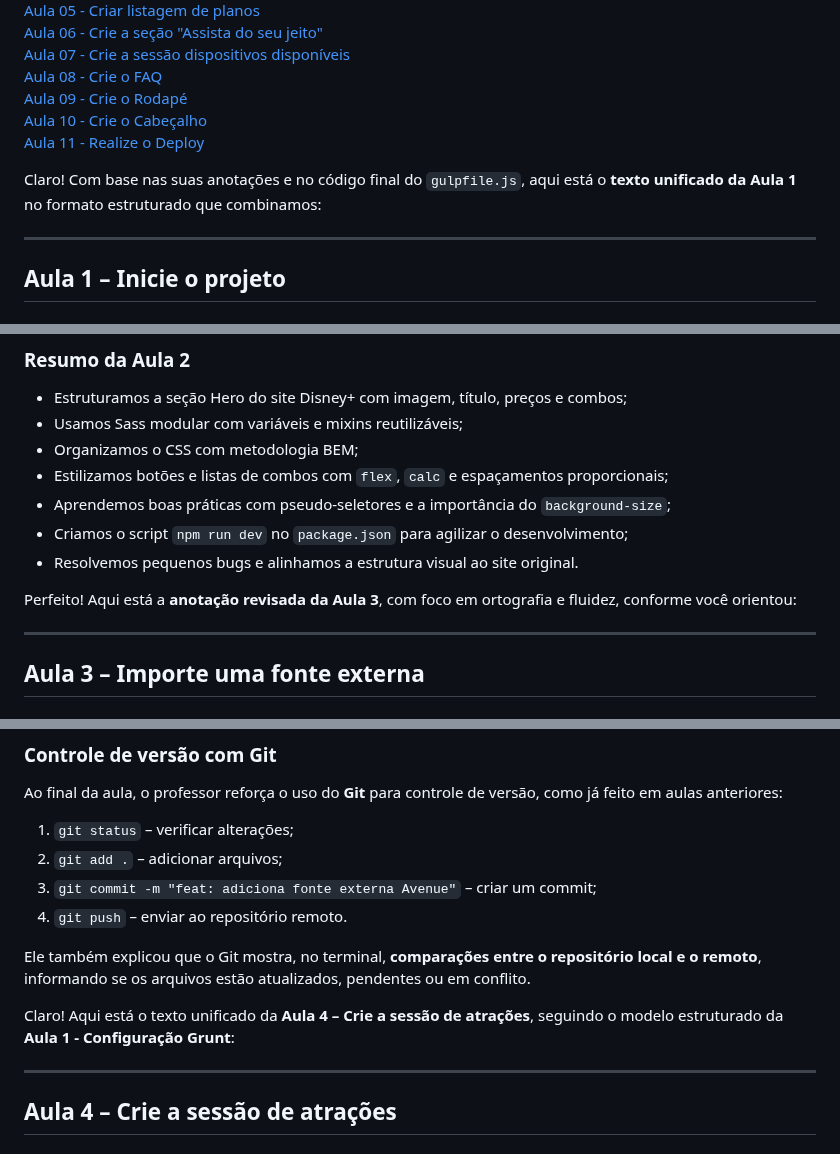
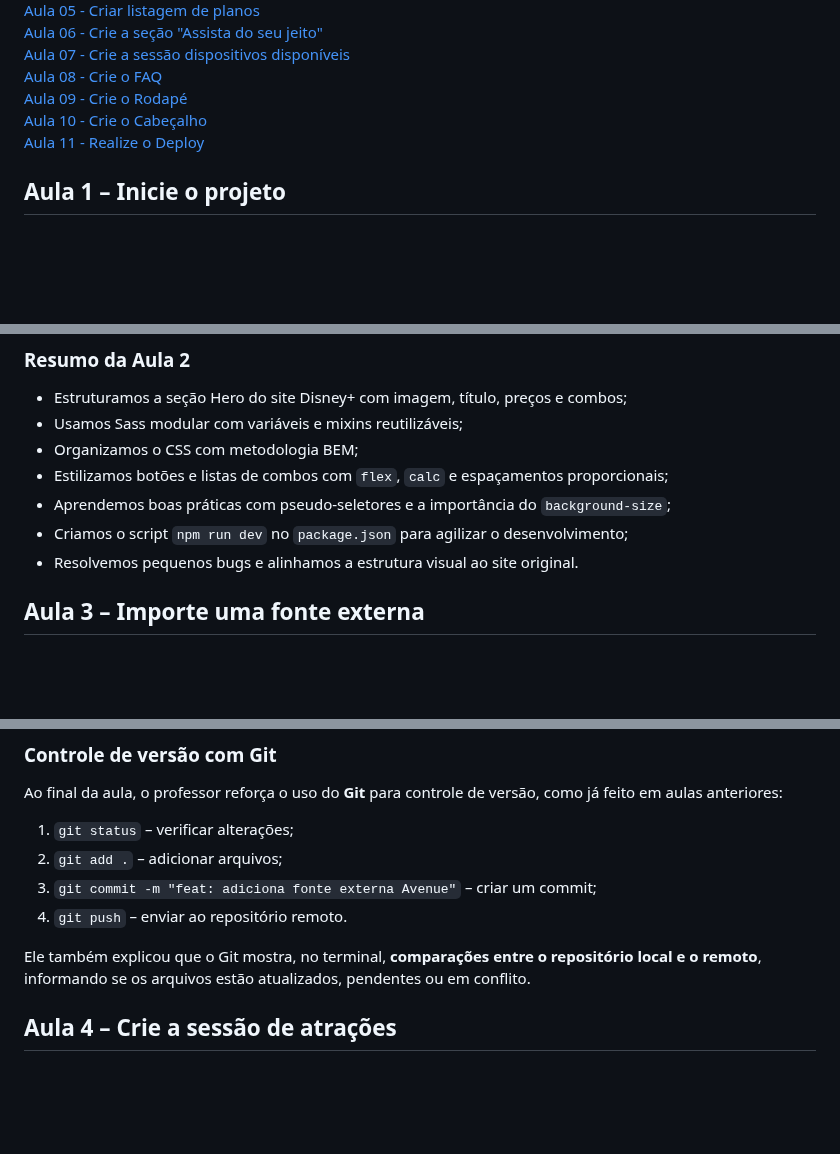
Before and after one commit to o-matheus/front_21_ebac, a Markdown page: README.md, 3 parts joined by grey strips. Drawn GitHub-style; blank space fills up the shorter version.

Commit message:
feat: remove anotações desnecessárias e simplifica o texto das aulas no README

```diff
--- a/README.md
+++ b/README.md
@@ -13,9 +13,6 @@
 [Aula 10 - Crie o Cabeçalho ](#aula-10--crie-o-cabeçalho)
 [Aula 11 - Realize o Deploy ](#aula-11--realize-o-deploy)
 
-Claro! Com base nas suas anotações e no código final do `gulpfile.js`, aqui está o **texto unificado da Aula 1** no formato estruturado que combinamos:
-
----
 
 ## **Aula 1 – Inicie o projeto**
 
@@ -336,10 +333,6 @@ background-size: cover;
 * Criamos o script `npm run dev` no `package.json` para agilizar o desenvolvimento;
 * Resolvemos pequenos bugs e alinhamos a estrutura visual ao site original.
 
-Perfeito! Aqui está a **anotação revisada da Aula 3**, com foco em ortografia e fluidez, conforme você orientou:
-
----
-
 ## **Aula 3 – Importe uma fonte externa**
 
 ### **Objetivos da aula**
@@ -409,10 +402,6 @@ Ao final da aula, o professor reforça o uso do **Git** para controle de versão
 4. `git push` – enviar ao repositório remoto.
 
 Ele também explicou que o Git mostra, no terminal, **comparações entre o repositório local e o remoto**, informando se os arquivos estão atualizados, pendentes ou em conflito.
-
-Claro! Aqui está o texto unificado da **Aula 4 – Crie a sessão de atrações**, seguindo o modelo estruturado da **Aula 1 - Configuração Grunt**:
-
----
 
 ## Aula 4 – Crie a sessão de atrações
 
```
Also changed, not shown: other parts of README.md (+0 -28 lines).
